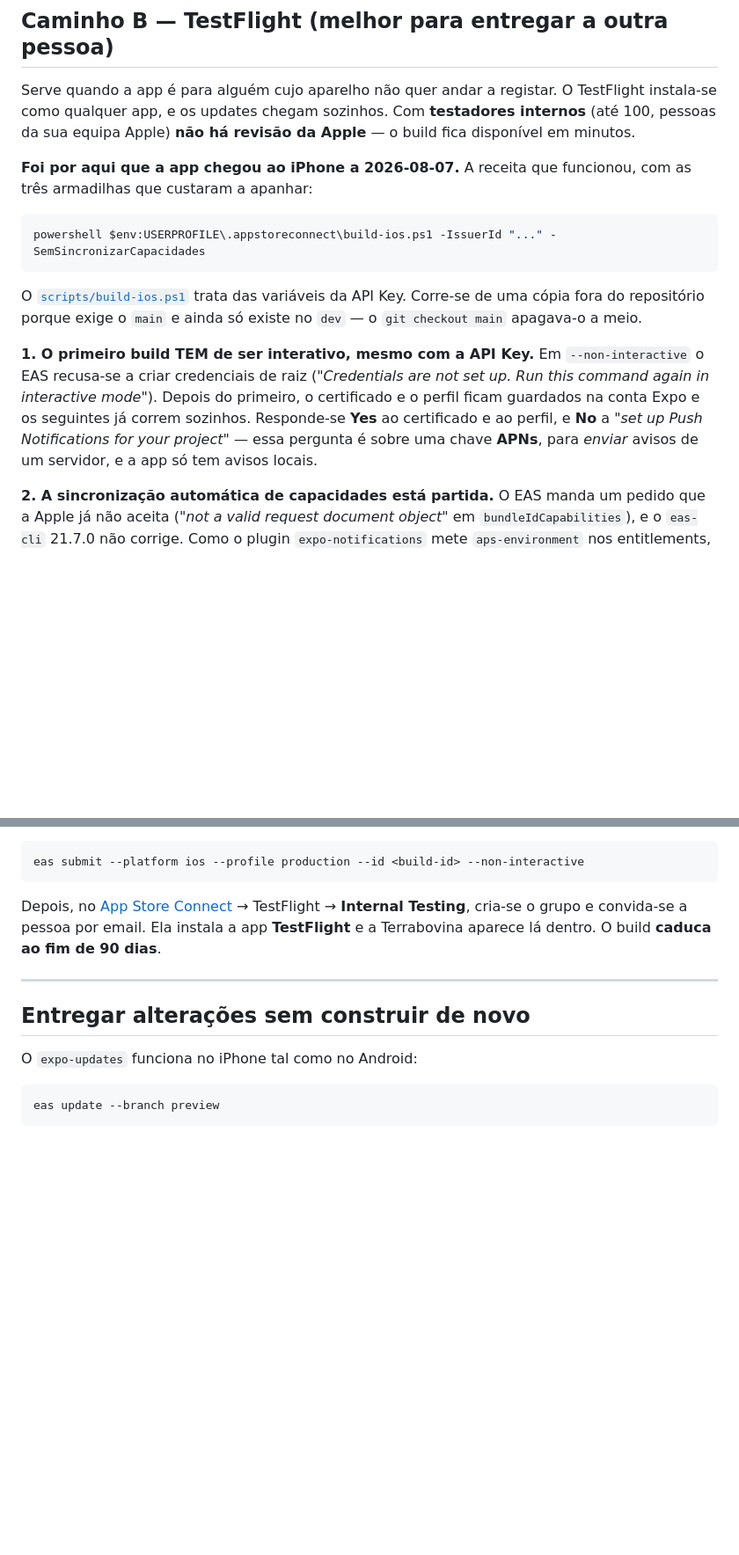
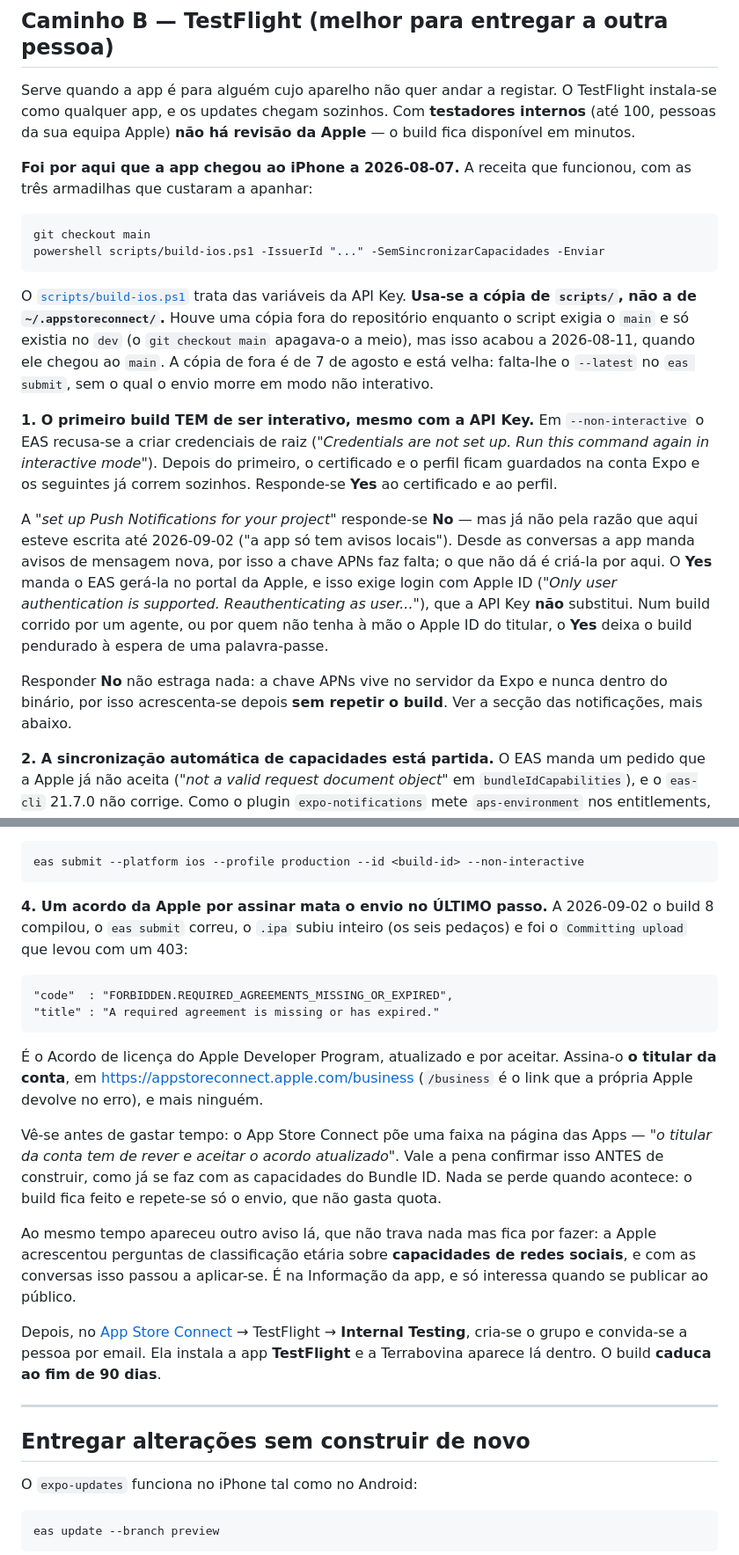
Before and after one commit to nunomarques2799/GADOOOOOO, a Markdown page: CONSTRUIR_iOS.md, 2 parts joined by grey strips. Shown at 88% size. GitHub-like rendering; blank space fills up the shorter version.

````diff
--- a/CONSTRUIR_iOS.md
+++ b/CONSTRUIR_iOS.md
@@ -81,21 +81,38 @@ da Apple** — o build fica disponível em minutos.
 funcionou, com as três armadilhas que custaram a apanhar:
 
 ```bash
-powershell $env:USERPROFILE\.appstoreconnect\build-ios.ps1 -IssuerId "..." -SemSincronizarCapacidades
+git checkout main
+powershell scripts/build-ios.ps1 -IssuerId "..." -SemSincronizarCapacidades -Enviar
 ```
 
 O [`scripts/build-ios.ps1`](scripts/build-ios.ps1) trata das variáveis da API
-Key. Corre-se de uma cópia fora do repositório porque exige o `main` e ainda
-só existe no `dev` — o `git checkout main` apagava-o a meio.
+Key. **Usa-se a cópia de `scripts/`, não a de `~/.appstoreconnect/`.** Houve
+uma cópia fora do repositório enquanto o script exigia o `main` e só existia no
+`dev` (o `git checkout main` apagava-o a meio), mas isso acabou a 2026-08-11,
+quando ele chegou ao `main`. A cópia de fora é de 7 de agosto e está velha:
+falta-lhe o `--latest` no `eas submit`, sem o qual o envio morre em modo não
+interativo.
 
 **1. O primeiro build TEM de ser interativo, mesmo com a API Key.** Em
 `--non-interactive` o EAS recusa-se a criar credenciais de raiz
 (*"Credentials are not set up. Run this command again in interactive mode"*).
 Depois do primeiro, o certificado e o perfil ficam guardados na conta Expo e
 os seguintes já correm sozinhos. Responde-se **Yes** ao certificado e ao
-perfil, e **No** a *"set up Push Notifications for your project"* — essa
-pergunta é sobre uma chave **APNs**, para *enviar* avisos de um servidor, e a
-app só tem avisos locais.
+perfil.
+
+A *"set up Push Notifications for your project"* responde-se **No** — mas já
+não pela razão que aqui esteve escrita até 2026-09-02 ("a app só tem avisos
+locais"). Desde as conversas a app manda avisos de mensagem nova, por isso a
+chave APNs faz falta; o que não dá é criá-la por aqui. O **Yes** manda o EAS
+gerá-la no portal da Apple, e isso exige login com Apple ID (*"Only user
+authentication is supported. Reauthenticating as user..."*), que a API Key
+**não** substitui. Num build corrido por um agente, ou por quem não tenha à
+mão o Apple ID do titular, o **Yes** deixa o build pendurado à espera de uma
+palavra-passe.
+
+Responder **No** não estraga nada: a chave APNs vive no servidor da Expo e
+nunca dentro do binário, por isso acrescenta-se depois **sem repetir o build**.
+Ver a secção das notificações, mais abaixo.
 
 **2. A sincronização automática de capacidades está partida.** O EAS manda um
 pedido que a Apple já não aceita (*"not a valid request document object"* em
@@ -117,6 +134,28 @@ se, e desfaz-se com `git checkout -- eas.json`.
 ```bash
 eas submit --platform ios --profile production --id <build-id> --non-interactive
 ```
+
+**4. Um acordo da Apple por assinar mata o envio no ÚLTIMO passo.** A
+2026-09-02 o build 8 compilou, o `eas submit` correu, o `.ipa` subiu inteiro
+(os seis pedaços) e foi o `Committing upload` que levou com um 403:
+
+    "code"  : "FORBIDDEN.REQUIRED_AGREEMENTS_MISSING_OR_EXPIRED",
+    "title" : "A required agreement is missing or has expired."
+
+É o Acordo de licença do Apple Developer Program, atualizado e por aceitar.
+Assina-o **o titular da conta**, em <https://appstoreconnect.apple.com/business>
+(`/business` é o link que a própria Apple devolve no erro), e mais ninguém.
+
+Vê-se antes de gastar tempo: o App Store Connect põe uma faixa na página das
+Apps — *"o titular da conta tem de rever e aceitar o acordo atualizado"*. Vale
+a pena confirmar isso ANTES de construir, como já se faz com as capacidades do
+Bundle ID. Nada se perde quando acontece: o build fica feito e repete-se só o
+envio, que não gasta quota.
+
+Ao mesmo tempo apareceu outro aviso lá, que não trava nada mas fica por fazer:
+a Apple acrescentou perguntas de classificação etária sobre **capacidades de
+redes sociais**, e com as conversas isso passou a aplicar-se. É na Informação
+da app, e só interessa quando se publicar ao público.
 
 Depois, no [App Store Connect](https://appstoreconnect.apple.com) → TestFlight
 → **Internal Testing**, cria-se o grupo e convida-se a pessoa por email. Ela
````
Also changed, not shown: other parts of CONSTRUIR_iOS.md (+41 -4 lines).
